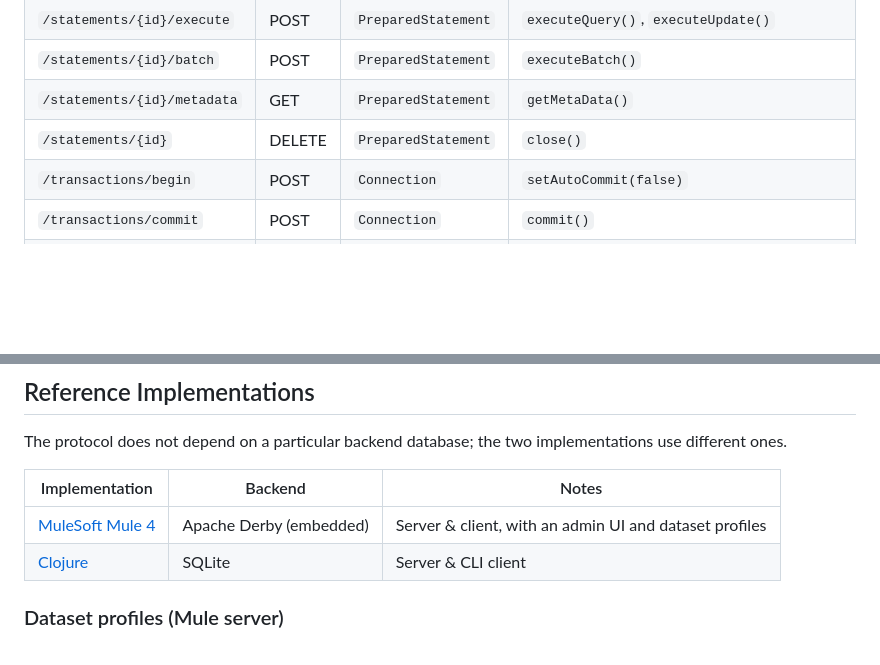
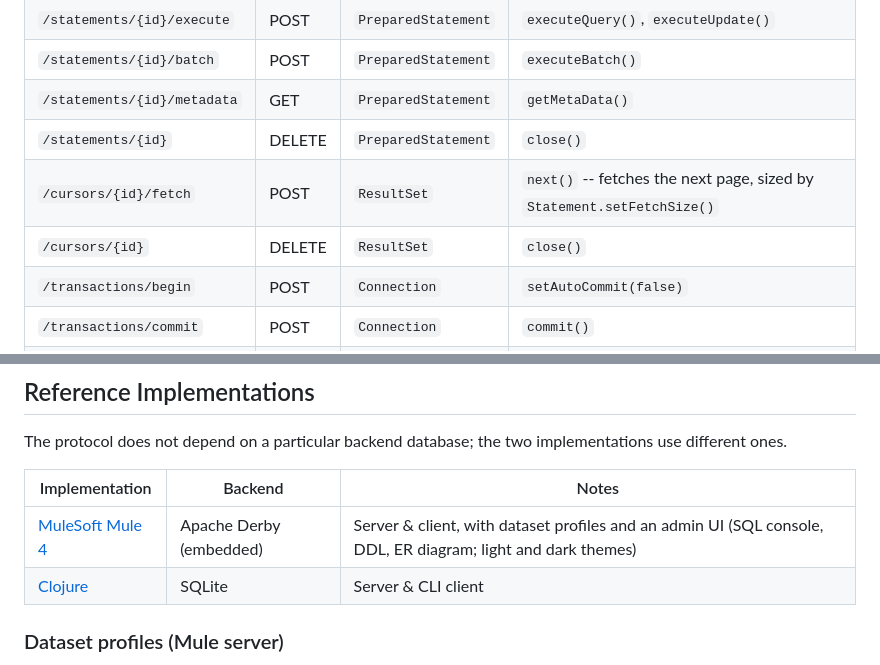
Before and after one commit to tmiya4ta/mule-clouderby, a Markdown page: README.md, 2 parts joined by grey strips. Drawn GitHub-style; blank space fills up the shorter version.

```diff
--- a/README.md
+++ b/README.md
@@ -45,6 +45,8 @@ Each HTTP endpoint maps to JDBC interface methods as follows:
 | `/statements/{id}/batch` | POST | `PreparedStatement` | `executeBatch()` |
 | `/statements/{id}/metadata` | GET | `PreparedStatement` | `getMetaData()` |
 | `/statements/{id}` | DELETE | `PreparedStatement` | `close()` |
+| `/cursors/{id}/fetch` | POST | `ResultSet` | `next()` -- fetches the next page, sized by `Statement.setFetchSize()` |
+| `/cursors/{id}` | DELETE | `ResultSet` | `close()` |
 | `/transactions/begin` | POST | `Connection` | `setAutoCommit(false)` |
 | `/transactions/commit` | POST | `Connection` | `commit()` |
 | `/transactions/rollback` | POST | `Connection` | `rollback()` |
@@ -150,7 +152,7 @@ implementations use different ones.
 
 | Implementation | Backend | Notes |
 |----------------|---------|-------|
-| [MuleSoft Mule 4](docs/mule-reference.en.md) | Apache Derby (embedded) | Server & client, with an admin UI and dataset profiles |
+| [MuleSoft Mule 4](docs/mule-reference.en.md) | Apache Derby (embedded) | Server & client, with dataset profiles and an admin UI (SQL console, DDL, ER diagram; light and dark themes) |
 | [Clojure](docs/clojure-reference.en.md) | SQLite | Server & CLI client |
 
 ### Dataset profiles (Mule server)
```
Also changed, not shown: other parts of README.md (+7 -7 lines), README.ja.md (+10 -8 lines).
